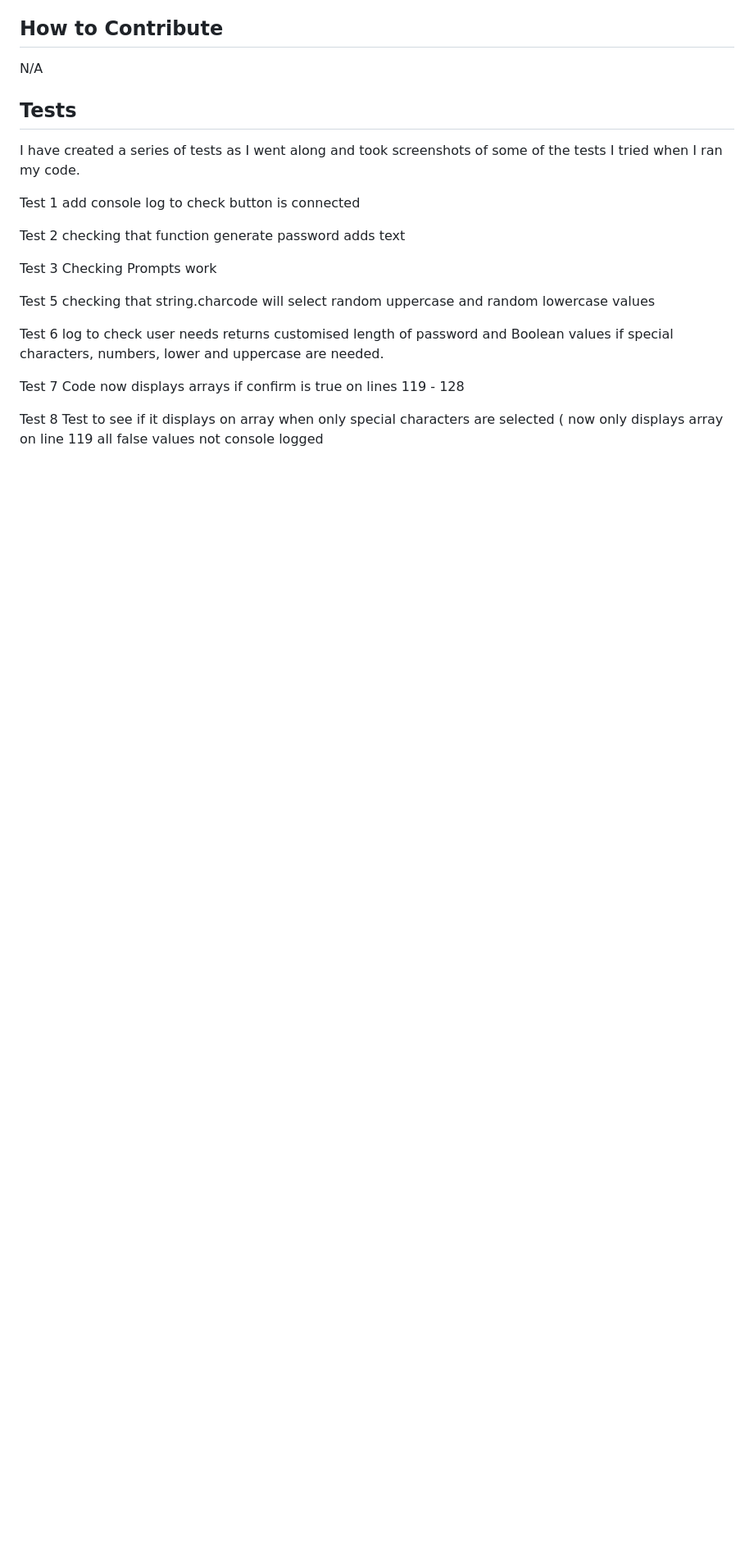
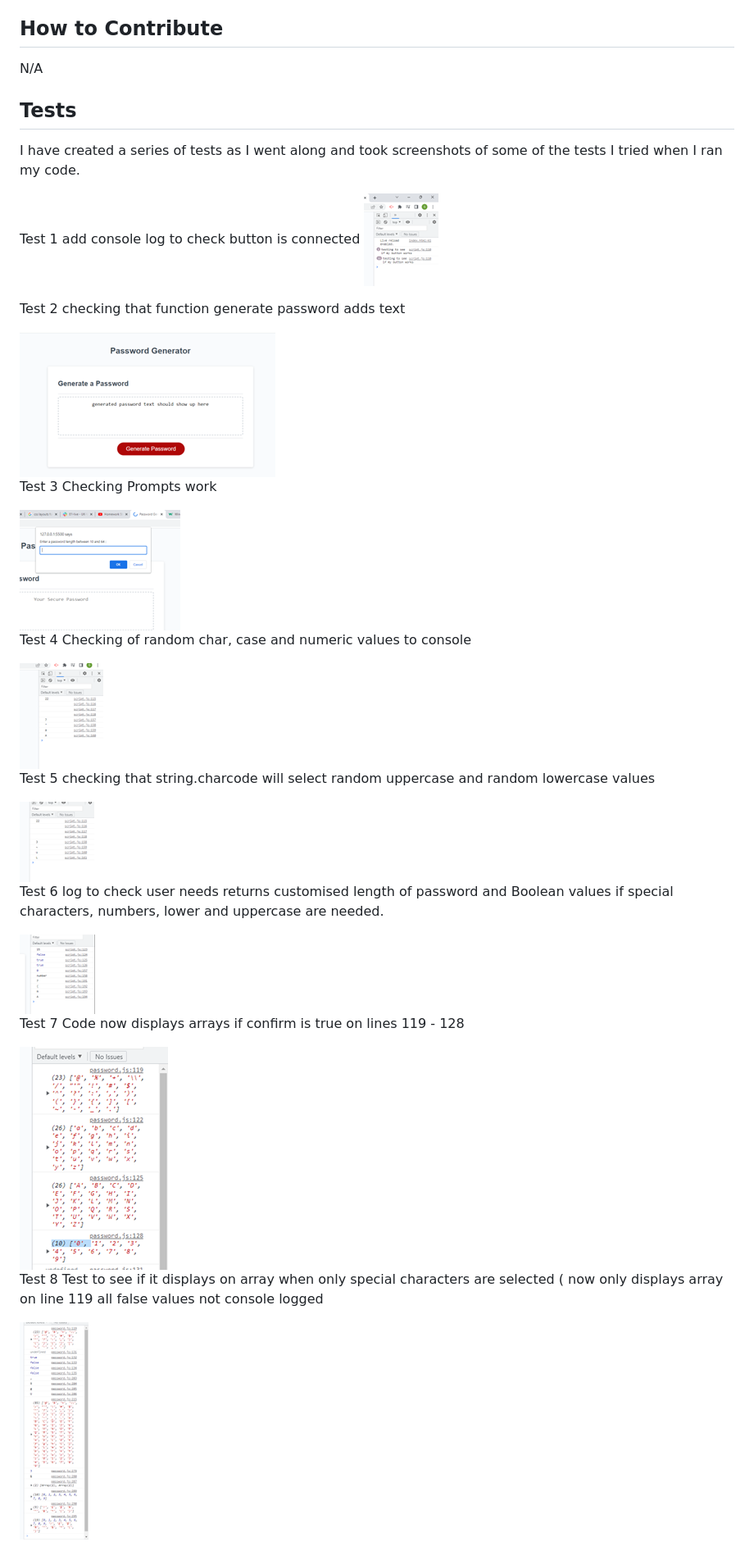
Before and after one commit to Sally077/Password-Generator, a Markdown page: README.md, the part around the change. Shown at 82% size. GitHub-like rendering; blank space fills up the shorter version.

```diff
--- a/README.md
+++ b/README.md
@@ -109,15 +109,42 @@ N/A
 I have created a series of tests as I went along and took screenshots of some of the tests I tried when I ran my code.
 
 Test 1 add console log to check button is connected
+<img src="/images/Test_1.png">
+
+
+
 
 Test 2 checking that function generate password adds text
 
+  <img src="/images/Test_2.png">
+
+
 Test 3 Checking Prompts work
+
+  <img src="/images/Test_3.png">
+
+
+  Test 4 Checking of random char, case and numeric values to console
+
+   <img src="/images/Test_4.png">
+
+
 
 Test 5 checking that string.charcode will select random uppercase and random lowercase values
 
+<img src="/images/Test_5.png">
+
+
+
+
 Test 6 log to check user needs returns customised length of password and Boolean values if special characters, numbers, lower and uppercase are needed.
+
+  <img src="/images/Test_6.png">
 
 Test 7 Code now displays arrays if confirm is true on lines 119 - 128
 
+  <img src="/images/Test_7.png">
+
 Test 8 Test to see if it displays on array when only special characters are selected ( now only displays array on line 119 all false values not console logged
+
+  <img src="/images/Test_8.png">
```
